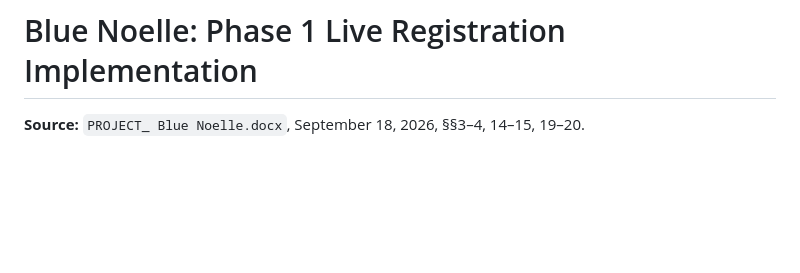
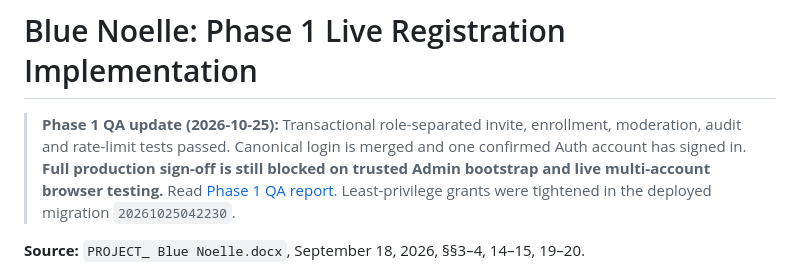
Before and after one commit to jaxian5/blue-noelle, a Markdown page: docs/PHASE1-LIVE-REGISTRATION.md, the part around the change. Rendered like a GitHub page; blank space fills up the shorter version.

Commit message:
Cross-reference Phase 1 QA and least-privilege migration

```diff
--- a/docs/PHASE1-LIVE-REGISTRATION.md
+++ b/docs/PHASE1-LIVE-REGISTRATION.md
@@ -1,4 +1,6 @@
 # Blue Noelle: Phase 1 Live Registration Implementation
+> **Phase 1 QA update (2026-10-25):** Transactional role-separated invite, enrollment, moderation, audit and rate-limit tests passed. Canonical login is merged and one confirmed Auth account has signed in. **Full production sign-off is still blocked on trusted Admin bootstrap and live multi-account browser testing.** Read [Phase 1 QA report](PHASE1-QA-2026-10-25.md). Least-privilege grants were tightened in the deployed migration `20261025042230`.
+
 **Source:** `PROJECT_ Blue Noelle.docx`, September 18, 2026, §§3–4, 14–15, 19–20.
 
 **Status 2026-10-25:** core PostgreSQL/RPC workflow implemented; canonical login and registration UI added for controlled testing. **Not production certified until the sign-up/confirm/approve/active path passes real multi-account tests.** The canonical login and registration pages now use Supabase Auth, not the old localStorage demo. Historical academic dashboards remain unintegrated.
```
